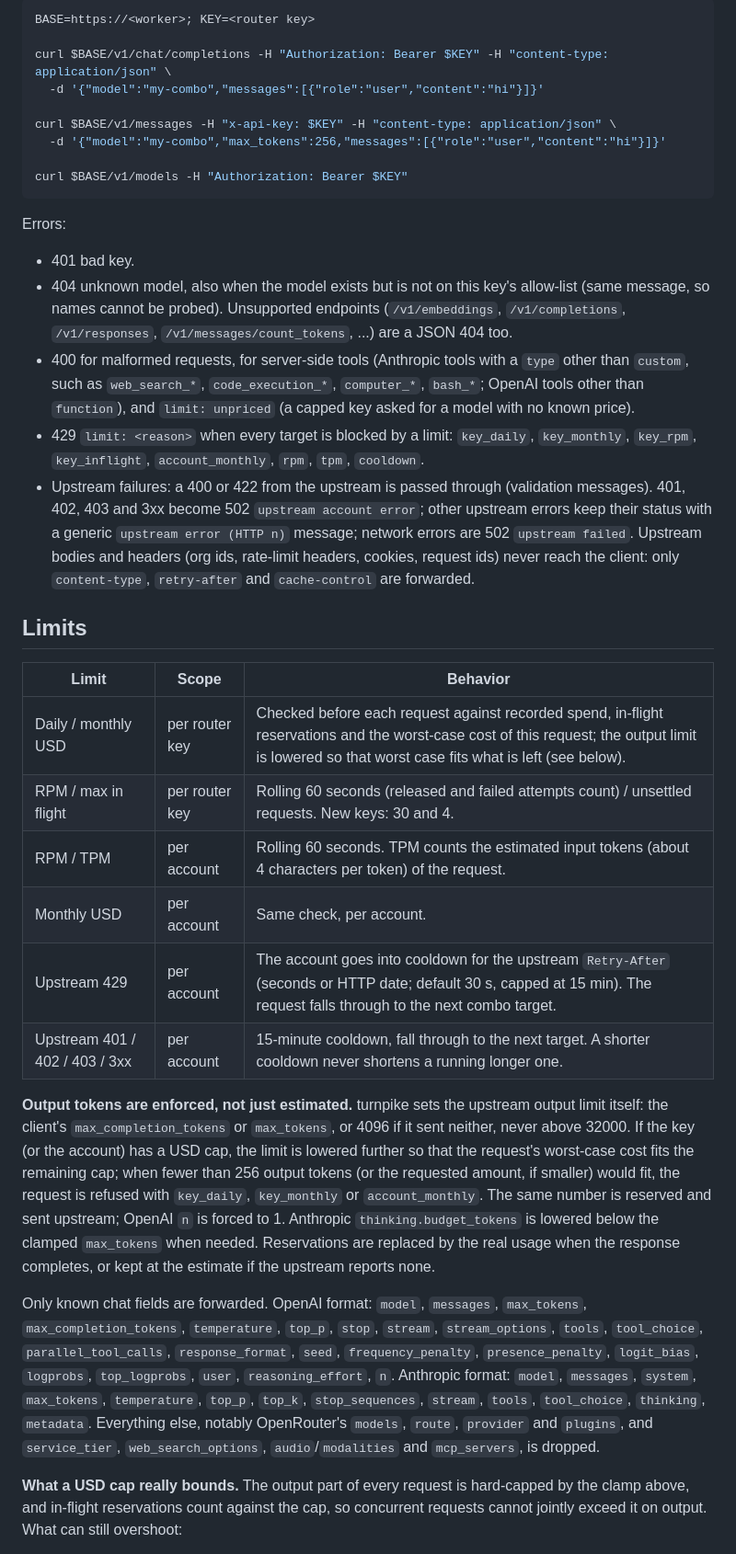
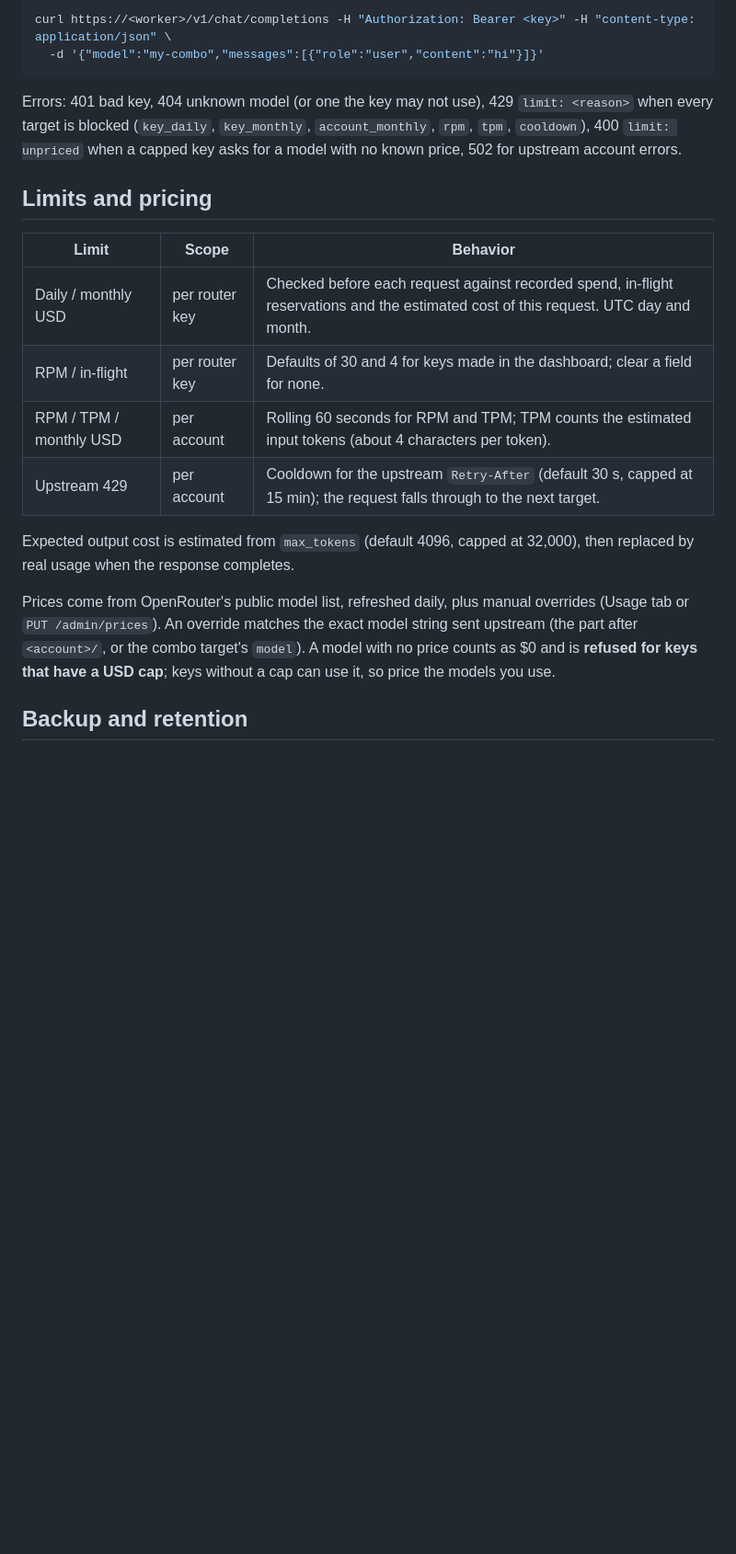
Before and after one commit to sectersion/turnpike, a Markdown page: README.md, the part around one of its changes. Shown at 92% size. GitHub-like rendering; blank space fills up the shorter version.

````diff
--- a/README.md
+++ b/README.md
@@ -75,38 +72,23 @@ Use a combo name or `<account>/<model>` as the model.
 
 ```sh
-BASE=https://<worker>; KEY=<router key>
-
-curl $BASE/v1/chat/completions -H "Authorization: Bearer $KEY" -H "content-type: application/json" \
+curl https://<worker>/v1/chat/completions -H "Authorization: Bearer <key>" -H "content-type: application/json" \
   -d '{"model":"my-combo","messages":[{"role":"user","content":"hi"}]}'
-
-curl $BASE/v1/messages -H "x-api-key: $KEY" -H "content-type: application/json" \
-  -d '{"model":"my-combo","max_tokens":256,"messages":[{"role":"user","content":"hi"}]}'
-
-curl $BASE/v1/models -H "Authorization: Bearer $KEY"
 ```
 
-Errors:
+Errors: 401 bad key, 404 unknown model (or one the key may not use), 429 `limit: <reason>` when every target is blocked (`key_daily`, `key_monthly`, `account_monthly`, `rpm`, `tpm`, `cooldown`), 400 `limit: unpriced` when a capped key asks for a model with no known price, 502 for upstream account errors.
 
-- 401 bad key.
-- 404 unknown model, also when the model exists but is not on this key's allow-list (same message, so names cannot be probed). Unsupported endpoints (`/v1/embeddings`, `/v1/completions`, `/v1/responses`, `/v1/messages/count_tokens`, ...) are a JSON 404 too.
-- 400 for malformed requests, for server-side tools (Anthropic tools with a `type` other than `custom`, such as `web_search_*`, `code_execution_*`, `computer_*`, `bash_*`; OpenAI tools other than `function`), and `limit: unpriced` (a capped key asked for a model with no known price).
-- 429 `limit: <reason>` when every target is blocked by a limit: `key_daily`, `key_monthly`, `key_rpm`, `key_inflight`, `account_monthly`, `rpm`, `tpm`, `cooldown`.
-- Upstream failures: a 400 or 422 from the upstream is passed through (validation messages). 401, 402, 403 and 3xx become 502 `upstream account error`; other upstream errors keep their status with a generic `upstream error (HTTP n)` message; network errors are 502 `upstream failed`. Upstream bodies and headers (org ids, rate-limit headers, cookies, request ids) never reach the client: only `content-type`, `retry-after` and `cache-control` are forwarded.
-
-## Limits
+## Limits and pricing
 
 | Limit | Scope | Behavior |
 |---|---|---|
-| Daily / monthly USD | per router key | Checked before each request against recorded spend, in-flight reservations and the worst-case cost of this request; the output limit is lowered so that worst case fits what is left (see below). |
-| RPM / max in flight | per router key | Rolling 60 seconds (released and failed attempts count) / unsettled requests. New keys: 30 and 4. |
-| RPM / TPM | per account | Rolling 60 seconds. TPM counts the estimated input tokens (about 4 characters per token) of the request. |
-| Monthly USD | per account | Same check, per account. |
-| Upstream 429 | per account | The account goes into cooldown for the upstream `Retry-After` (seconds or HTTP date; default 30 s, capped at 15 min). The request falls through to the next combo target. |
-| Upstream 401 / 402 / 403 / 3xx | per account | 15-minute cooldown, fall through to the next target. A shorter cooldown never shortens a running longer one. |
+| Daily / monthly USD | per router key | Checked before each request against recorded spend, in-flight reservations and the estimated cost of this request. UTC day and month. |
+| RPM / in-flight | per router key | Defaults of 30 and 4 for keys made in the dashboard; clear a field for none. |
+| RPM / TPM / monthly USD | per account | Rolling 60 seconds for RPM and TPM; TPM counts the estimated input tokens (about 4 characters per token). |
+| Upstream 429 | per account | Cooldown for the upstream `Retry-After` (default 30 s, capped at 15 min); the request falls through to the next target. |
 
-**Output tokens are enforced, not just estimated.** turnpike sets the upstream output limit itself: the client's `max_completion_tokens` or `max_tokens`, or 4096 if it sent neither, never above 32000. If the key (or the account) has a USD cap, the limit is lowered further so that the request's worst-case cost fits the remaining cap; when fewer than 256 output tokens (or the requested amount, if smaller) would fit, the request is refused with `key_daily`, `key_monthly` or `account_monthly`. The same number is reserved and sent upstream; OpenAI `n` is forced to 1. Anthropic `thinking.budget_tokens` is lowered below the clamped `max_tokens` when needed. Reservations are replaced by the real usage when the response completes, or kept at the estimate if the upstream reports none.
+Expected output cost is estimated from `max_tokens` (default 4096, capped at 32,000), then replaced by real usage when the response completes.
 
-Only known chat fields are forwarded. OpenAI format: `model`, `messages`, `max_tokens`, `max_completion_tokens`, `temperature`, `top_p`, `stop`, `stream`, `stream_options`, `tools`, `tool_choice`, `parallel_tool_calls`, `response_format`, `seed`, `frequency_penalty`, `presence_penalty`, `logit_bias`, `logprobs`, `top_logprobs`, `user`, `reasoning_effort`, `n`. Anthropic format: `model`, `messages`, `system`, `max_tokens`, `temperature`, `top_p`, `top_k`, `stop_sequences`, `stream`, `tools`, `tool_choice`, `thinking`, `metadata`. Everything else, notably OpenRouter's `models`, `route`, `provider` and `plugins`, and `service_tier`, `web_search_options`, `audio`/`modalities` and `mcp_servers`, is dropped.
+Prices come from OpenRouter's public model list, refreshed daily, plus manual overrides (Usage tab or `PUT /admin/prices`). An override matches the exact model string sent upstream (the part after `<account>/`, or the combo target's `model`). A model with no price counts as $0 and is **refused for keys that have a USD cap**; keys without a cap can use it, so price the models you use.
 
-**What a USD cap really bounds.** The output part of every request is hard-capped by the clamp above, and in-flight reservations count against the cap, so concurrent requests cannot jointly exceed it on output. What can still overshoot:
+## Backup and retention
 
````
Also changed, not shown: other parts of README.md (+65 -71 lines), docs/screenshots/accounts.png (added), docs/screenshots/usage.png (added), 5 other files.
